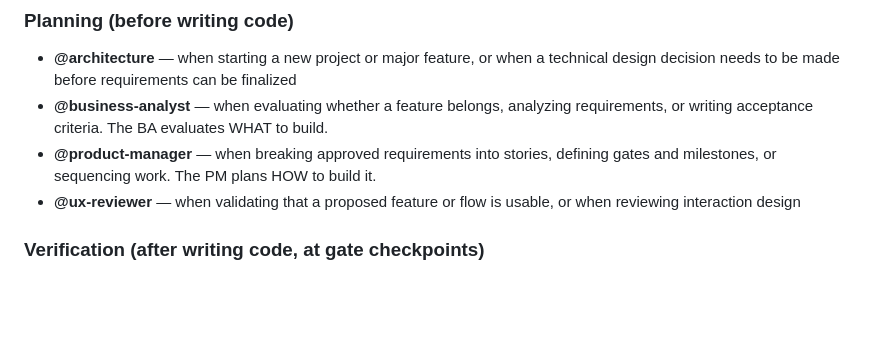
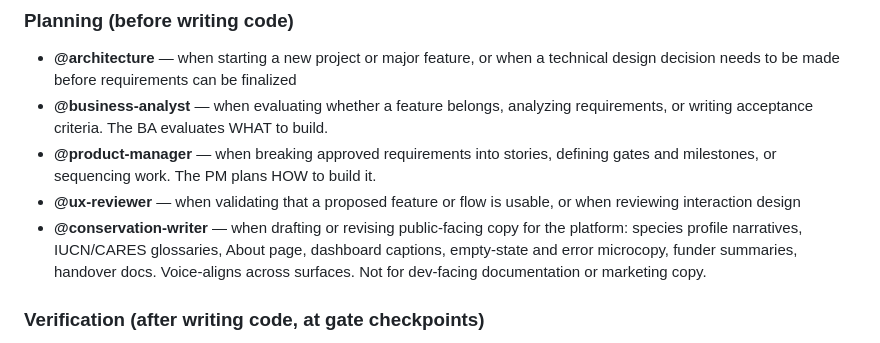
Before and after one commit to alexsaunderswps/madagascarfish, a Markdown page: CLAUDE.md, the part around the change. GitHub-like rendering; blank space fills up the shorter version.

```diff
--- a/CLAUDE.md
+++ b/CLAUDE.md
@@ -134,6 +134,10 @@ This project uses specialized agents in `.claude/agents/`. Delegate as follows:
   and milestones, or sequencing work. The PM plans HOW to build it.
 - **@ux-reviewer** — when validating that a proposed feature or flow is usable, or when
   reviewing interaction design
+- **@conservation-writer** — when drafting or revising public-facing copy for the platform:
+  species profile narratives, IUCN/CARES glossaries, About page, dashboard captions,
+  empty-state and error microcopy, funder summaries, handover docs. Voice-aligns across
+  surfaces. Not for dev-facing documentation or marketing copy.
 
 ### Verification (after writing code, at gate checkpoints)
 - **@test-writer** — to write adversarial tests from PM specs at each gate. The test
```
Also changed, not shown: .claude/agents/conservation-writer.md (added, +274 -0 lines).
